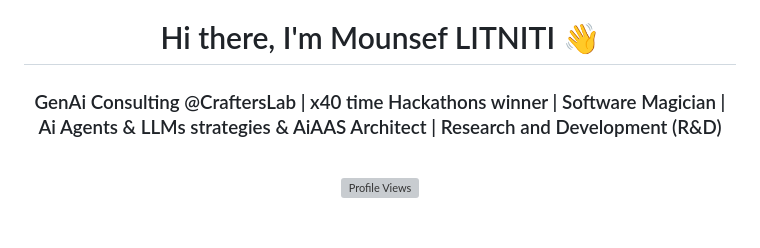
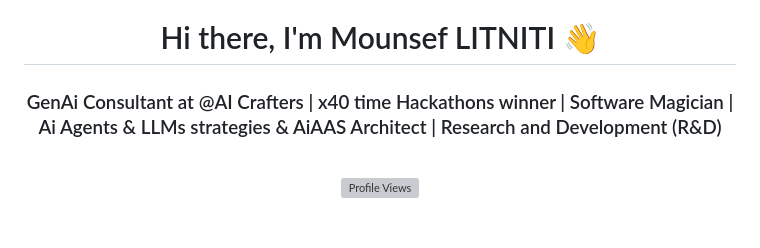
Before and after one commit to mounseflit/mounseflit, a Markdown page: README.md, the part around the change. GitHub-like rendering; grey boxes are pictures that could not be loaded.

Commit message:
Update job title in README.md

```diff
--- a/README.md
+++ b/README.md
@@ -3,7 +3,7 @@
 <!-- <img align="right" height="590em" src="card.png" style="margin-bottom: 100em;"/> -->
 </a>
 <h1 align="center">Hi there, I'm Mounsef LITNITI 👋</h1>
-<h3 align="center">GenAi Consulting @CraftersLab | x40 time Hackathons winner | Software Magician | Ai Agents & LLMs strategies & AiAAS Architect | Research and Development (R&D)</h3>
+<h3 align="center">GenAi Consultant at @AI Crafters | x40 time Hackathons winner | Software Magician | Ai Agents & LLMs strategies & AiAAS Architect | Research and Development (R&D)</h3>
 <br>
 <!-- Profile Views Counter -->
 <p align="center"> <img src="https://komarev.com/ghpvc/?username=khaouitiabdelhakim&label=Profile%20views&color=0e75b6&style=flat" alt="Profile Views" /> </p>
```
